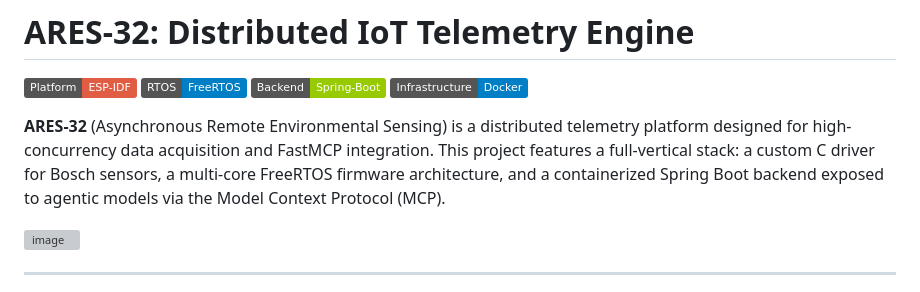
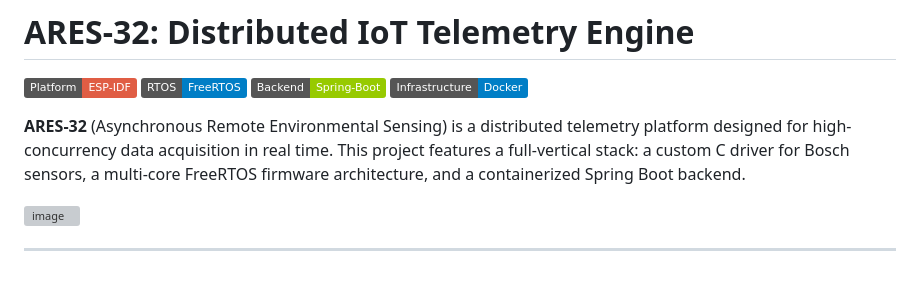
Before and after one commit to civ19/ARES-32-Telemetry-Platform, a Markdown page: README.md, the part around the change. Drawn GitHub-style; badges without logos; grey boxes are pictures that could not be loaded.

```diff
--- a/README.md
+++ b/README.md
@@ -5,7 +5,7 @@
 [![Backend: Spring Boot](https://img.shields.io/badge/Backend-Spring--Boot-green)](https://spring.io/projects/spring-boot)
 [![Infrastructure: Docker](https://img.shields.io/badge/Infrastructure-Docker-blue)](https://www.docker.com/)
 
-**ARES-32** (Asynchronous Remote Environmental Sensing) is a distributed telemetry platform designed for high-concurrency data acquisition and FastMCP integration. This project features a full-vertical stack: a custom C driver for Bosch sensors, a multi-core FreeRTOS firmware architecture, and a containerized Spring Boot backend exposed to agentic models via the Model Context Protocol (MCP).
+**ARES-32** (Asynchronous Remote Environmental Sensing) is a distributed telemetry platform designed for high-concurrency data acquisition in real time. This project features a full-vertical stack: a custom C driver for Bosch sensors, a multi-core FreeRTOS firmware architecture, and a containerized Spring Boot backend.
 
 <img width="1600" height="756" alt="image" src="https://github.com/user-attachments/assets/a6e501f4-8f5a-4244-9db8-a453a97e5bab" />
 
```
